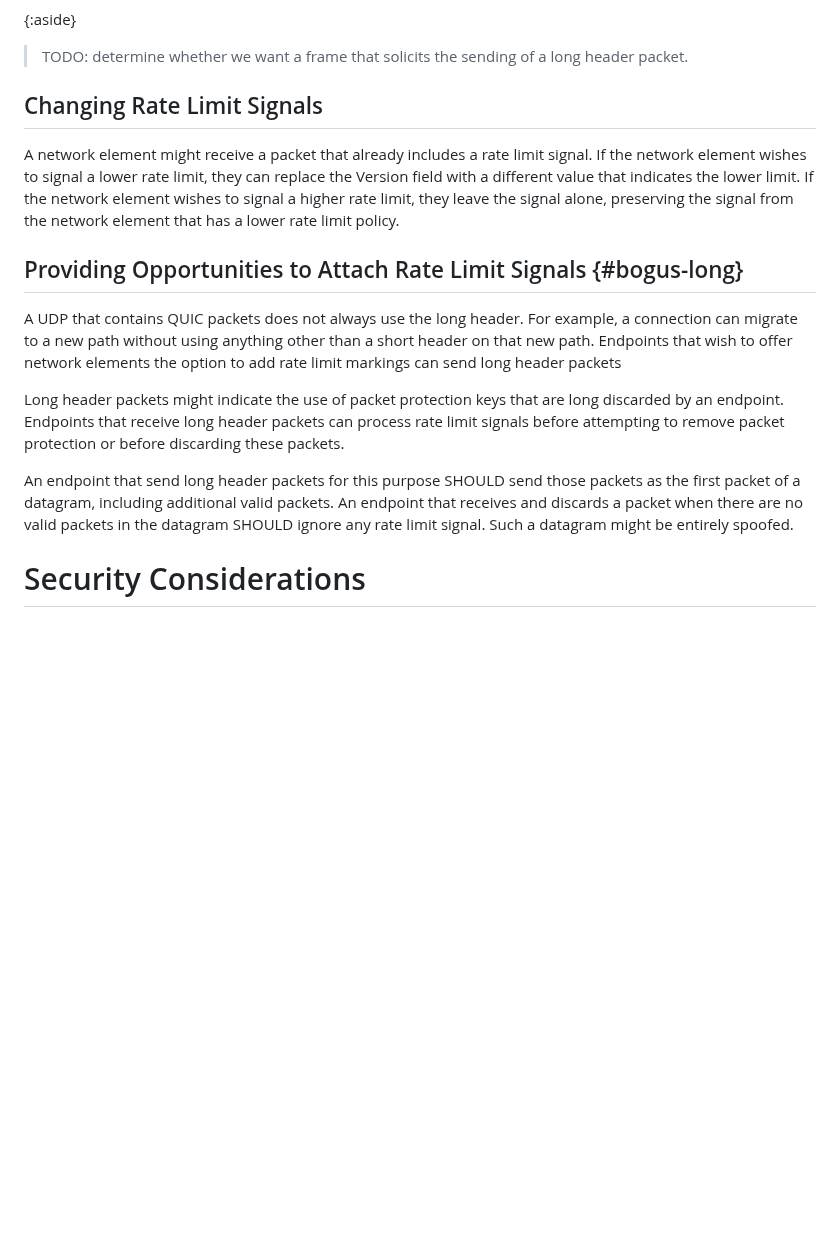
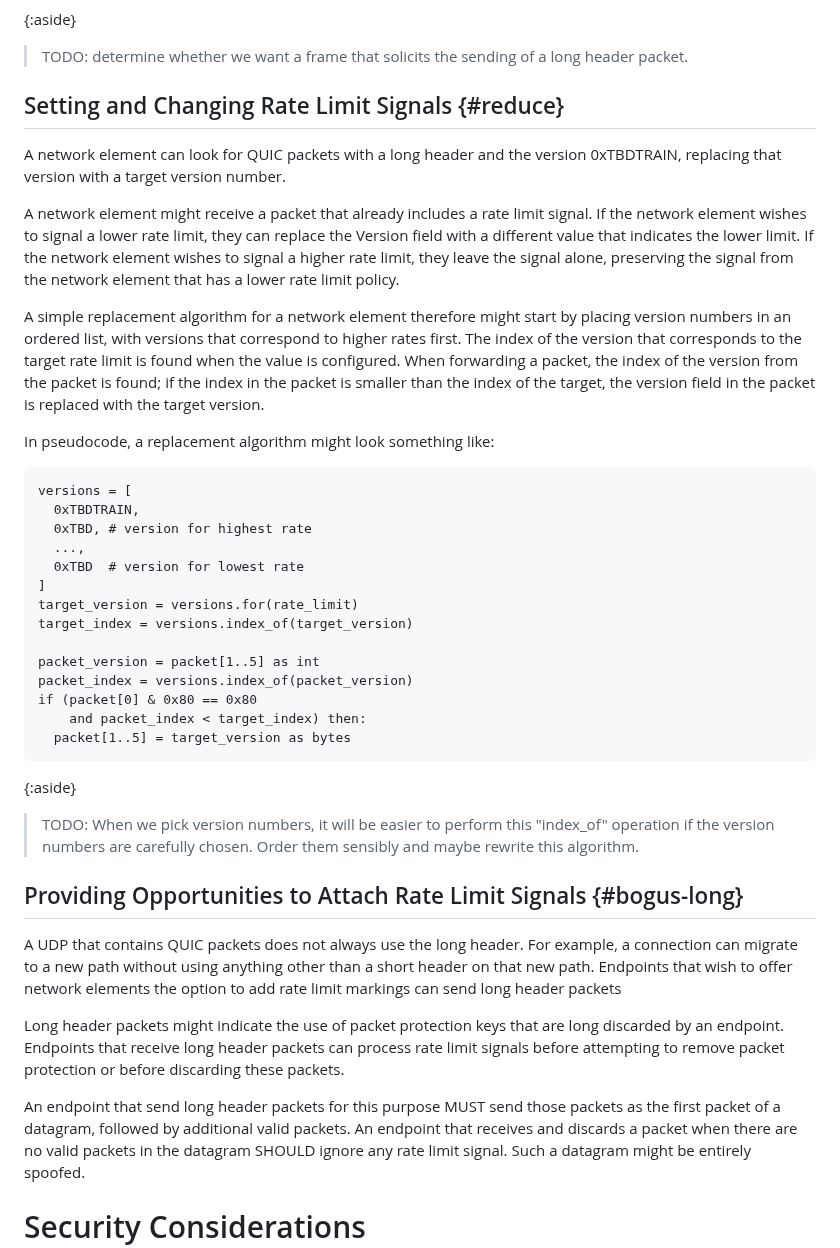
Before and after one commit to martinthomson/train-protocol, a Markdown page: draft-thomson-train-protocol.md, the part around one of its changes. Rendered like a GitHub page; blank space fills up the shorter version.

```diff
--- a/draft-thomson-train-protocol.md
+++ b/draft-thomson-train-protocol.md
@@ -199,7 +225,10 @@ modification as damage and discard the packet.
 > header packet.
 
 
-## Changing Rate Limit Signals
+## Setting and Changing Rate Limit Signals {#reduce}
+
+A network element can look for QUIC packets with a long header and the version
+0xTBDTRAIN, replacing that version with a target version number.
 
 A network element might receive a packet that already includes a rate limit
 signal.  If the network element wishes to signal a lower rate limit, they can
@@ -207,6 +236,39 @@ replace the Version field with a different value that indicates the lower limit.
 If the network element wishes to signal a higher rate limit, they leave the
 signal alone, preserving the signal from the network element that has a lower
 rate limit policy.
+
+A simple replacement algorithm for a network element therefore might start by
+placing version numbers in an ordered list, with versions that correspond to
+higher rates first. The index of the version that corresponds to the target rate
+limit is found when the value is configured.  When forwarding a packet, the
+index of the version from the packet is found; if the index in the packet is
+smaller than the index of the target, the version field in the packet is
+replaced with the target version.
+
+In pseudocode, a replacement algorithm might look something like:
+
+~~~ pseudocode
+versions = [
+  0xTBDTRAIN,
+  0xTBD, # version for highest rate
+  ...,
+  0xTBD  # version for lowest rate
+]
+target_version = versions.for(rate_limit)
+target_index = versions.index_of(target_version)
+
+packet_version = packet[1..5] as int
+packet_index = versions.index_of(packet_version)
+if (packet[0] & 0x80 == 0x80
+    and packet_index < target_index) then:
+  packet[1..5] = target_version as bytes
+~~~
+
+{:aside}
+> TODO: When we pick version numbers, it will be easier to perform this
+> "index_of" operation if the version numbers are carefully chosen.  Order them
+> sensibly and maybe rewrite this algorithm.
+
 
 
 ## Providing Opportunities to Attach Rate Limit Signals {#bogus-long}
@@ -221,8 +283,8 @@ long discarded by an endpoint.  Endpoints that receive long header packets can
 process rate limit signals before attempting to remove packet protection or
 before discarding these packets.
 
-An endpoint that send long header packets for this purpose SHOULD send those
-packets as the first packet of a datagram, including additional valid packets.
+An endpoint that send long header packets for this purpose MUST send those
+packets as the first packet of a datagram, followed by additional valid packets.
 An endpoint that receives and discards a packet when there are no valid packets
 in the datagram SHOULD ignore any rate limit signal.  Such a datagram might be
 entirely spoofed.
```
Also changed, not shown: other parts of draft-thomson-train-protocol.md (+57 -31 lines).
